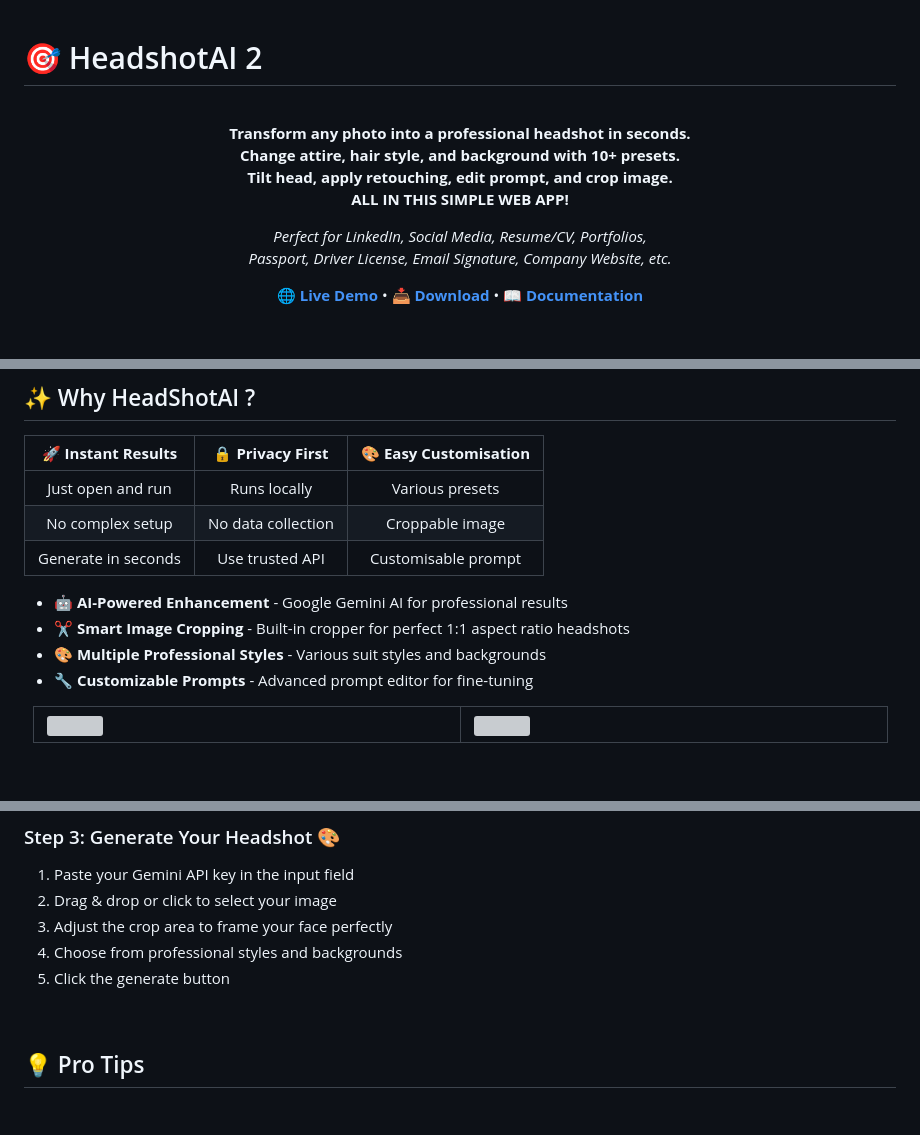
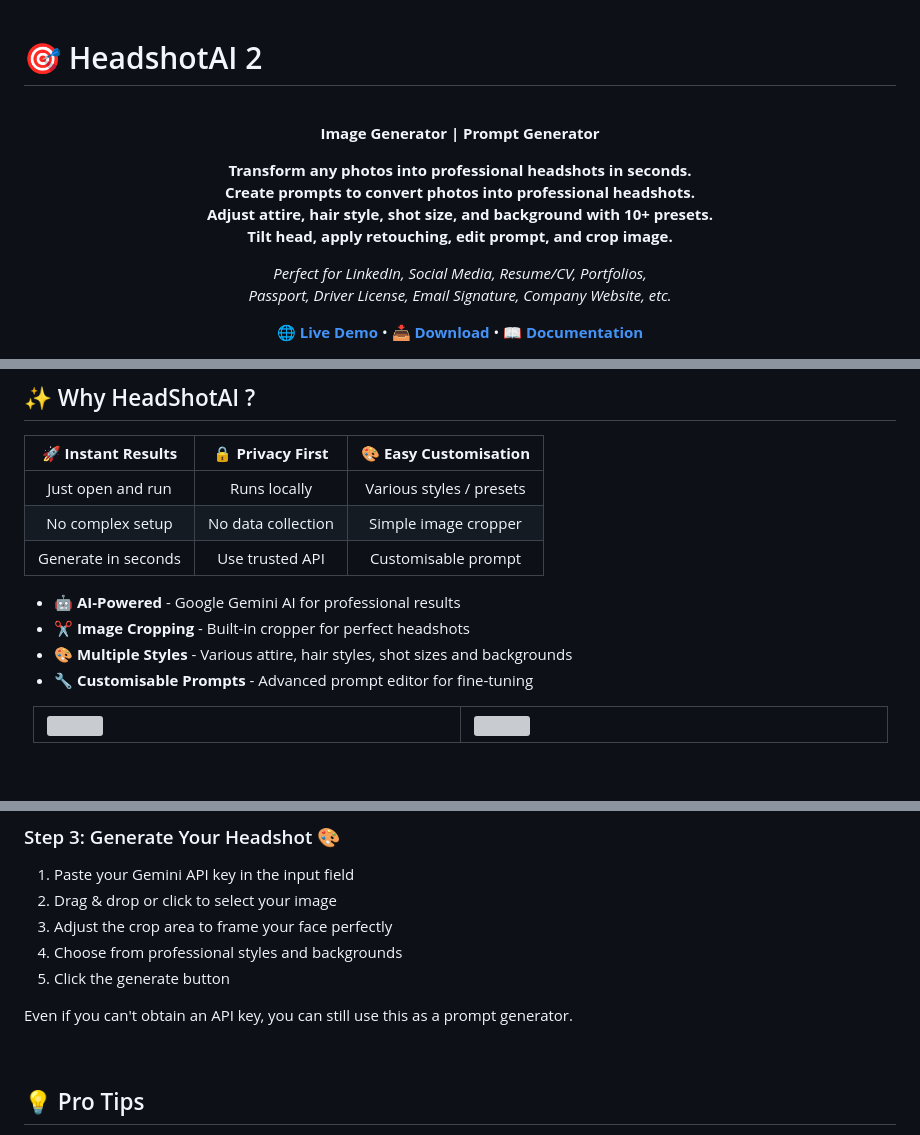
Before and after one commit to denniemok/headshotai-2, a Markdown page: README.md, 3 parts joined by grey strips. Rendered like a GitHub page; blank space fills up the shorter version; grey boxes are pictures that could not be loaded.

```diff
--- a/README.md
+++ b/README.md
@@ -1,10 +1,13 @@
 # 🎯 HeadshotAI 2
-
 <br>
 
 <div align="center">
 
-**Transform any photo into a professional headshot in seconds.<br>Change attire, hair style, and background with 10+ presets.<br>Tilt head, apply retouching, edit prompt, and crop image.<br>ALL IN THIS SIMPLE WEB APP!**
+**Image Generator | Prompt Generator**
+
+**Transform any photos into professional headshots in seconds.<br>
+Create prompts to convert photos into professional headshots.<br>
+Adjust attire, hair style, shot size, and background with 10+ presets.<br>Tilt head, apply retouching, edit prompt, and crop image.**
 
 _Perfect for LinkedIn, Social Media, Resume/CV, Portfolios,<br>
 Passport, Driver License, Email Signature, Company Website, etc._
@@ -78,16 +81,16 @@ Passport, Driver License, Email Signature, Company Website, etc._
 
 | 🚀 **Instant Results** | 🔒 **Privacy First** | 🎨 **Easy Customisation** |
 |:---:|:---:|:---:|
-| Just open and run | Runs locally | Various presets |
-| No complex setup | No data collection | Croppable image |
+| Just open and run | Runs locally | Various styles / presets |
+| No complex setup | No data collection | Simple image cropper |
 | Generate in seconds	| Use trusted API | Customisable prompt |
 
 
 
-- 🤖 **AI-Powered Enhancement** - Google Gemini AI for professional results
-- ✂️ **Smart Image Cropping** - Built-in cropper for perfect 1:1 aspect ratio headshots
-- 🎨 **Multiple Professional Styles** - Various suit styles and backgrounds
-- 🔧 **Customizable Prompts** - Advanced prompt editor for fine-tuning
+- 🤖 **AI-Powered** - Google Gemini AI for professional results
+- ✂️ **Image Cropping** - Built-in cropper for perfect headshots
+- 🎨 **Multiple Styles** - Various attire, hair styles, shot sizes and backgrounds
+- 🔧 **Customisable Prompts** - Advanced prompt editor for fine-tuning
 
 <div align="center">
 
@@ -122,6 +125,8 @@ Passport, Driver License, Email Signature, Company Website, etc._
 3. Adjust the crop area to frame your face perfectly
 4. Choose from professional styles and backgrounds
 5. Click the generate button
+
+Even if you can't obtain an API key, you can still use this as a prompt generator.
 
 <br>
 
```
Also changed, not shown: other parts of README.md (+14 -14 lines).
